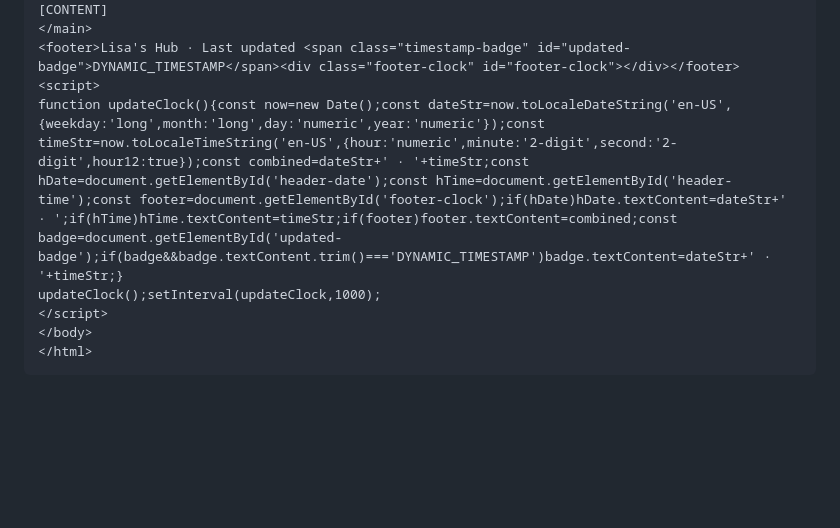
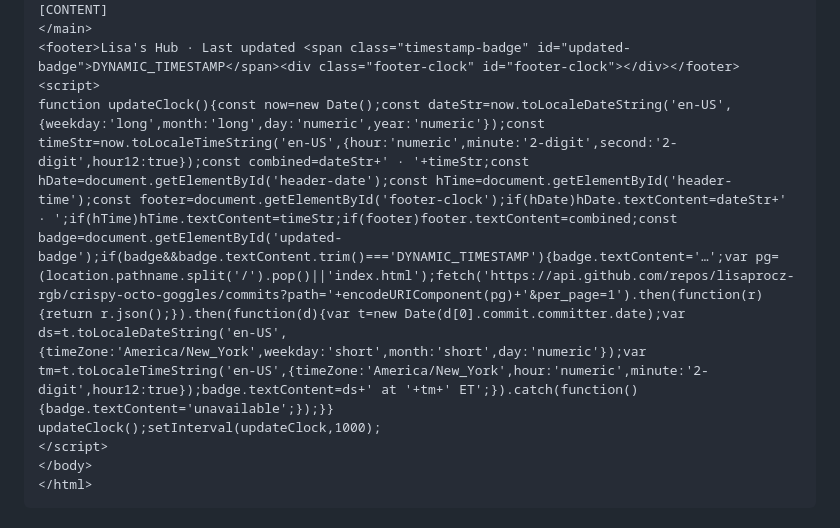
Before and after one commit to lisaprocz-rgb/crispy-octo-goggles, a Markdown page: _candy-memphis-template.md, the part around the change. GitHub-like rendering; blank space fills up the shorter version.

Commit message:
Last updated badge: fallback shows real last-commit time (static), never viewer clock

```diff
--- a/_candy-memphis-template.md
+++ b/_candy-memphis-template.md
@@ -145,7 +145,7 @@ footer{text-align:center;padding:2rem 1rem 2.4rem;color:#6b6f8c;font-size:.84rem
 </main>
 <footer>Lisa's Hub · Last updated <span class="timestamp-badge" id="updated-badge">DYNAMIC_TIMESTAMP</span><div class="footer-clock" id="footer-clock"></div></footer>
 <script>
-function updateClock(){const now=new Date();const dateStr=now.toLocaleDateString('en-US',{weekday:'long',month:'long',day:'numeric',year:'numeric'});const timeStr=now.toLocaleTimeString('en-US',{hour:'numeric',minute:'2-digit',second:'2-digit',hour12:true});const combined=dateStr+' · '+timeStr;const hDate=document.getElementById('header-date');const hTime=document.getElementById('header-time');const footer=document.getElementById('footer-clock');if(hDate)hDate.textContent=dateStr+' · ';if(hTime)hTime.textContent=timeStr;if(footer)footer.textContent=combined;const badge=document.getElementById('updated-badge');if(badge&&badge.textContent.trim()==='DYNAMIC_TIMESTAMP')badge.textContent=dateStr+' · '+timeStr;}
+function updateClock(){const now=new Date();const dateStr=now.toLocaleDateString('en-US',{weekday:'long',month:'long',day:'numeric',year:'numeric'});const timeStr=now.toLocaleTimeString('en-US',{hour:'numeric',minute:'2-digit',second:'2-digit',hour12:true});const combined=dateStr+' · '+timeStr;const hDate=document.getElementById('header-date');const hTime=document.getElementById('header-time');const footer=document.getElementById('footer-clock');if(hDate)hDate.textContent=dateStr+' · ';if(hTime)hTime.textContent=timeStr;if(footer)footer.textContent=combined;const badge=document.getElementById('updated-badge');if(badge&&badge.textContent.trim()==='DYNAMIC_TIMESTAMP'){badge.textContent='…';var pg=(location.pathname.split('/').pop()||'index.html');fetch('https://api.github.com/repos/lisaprocz-rgb/crispy-octo-goggles/commits?path='+encodeURIComponent(pg)+'&per_page=1').then(function(r){return r.json();}).then(function(d){var t=new Date(d[0].commit.committer.date);var ds=t.toLocaleDateString('en-US',{timeZone:'America/New_York',weekday:'short',month:'short',day:'numeric'});var tm=t.toLocaleTimeString('en-US',{timeZone:'America/New_York',hour:'numeric',minute:'2-digit',hour12:true});badge.textContent=ds+' at '+tm+' ET';}).catch(function(){badge.textContent='unavailable';});}}
 updateClock();setInterval(updateClock,1000);
 </script>
 </body>
```
